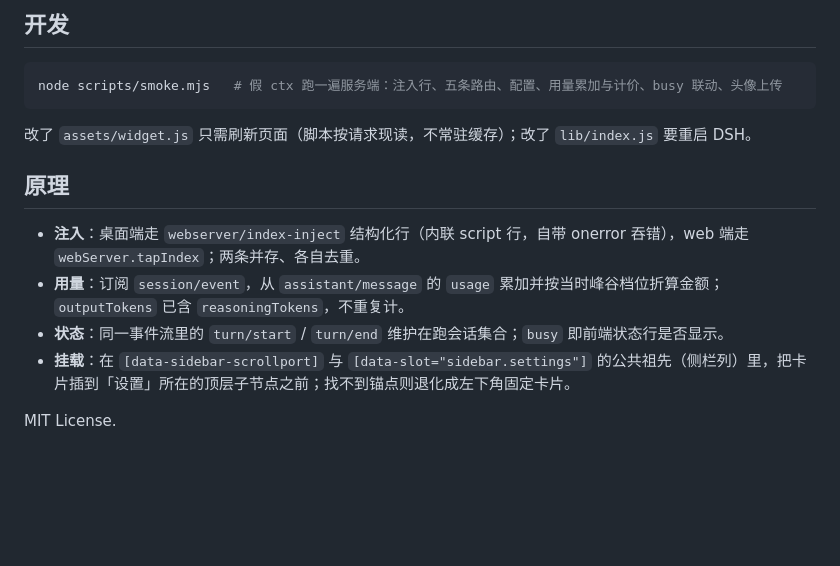
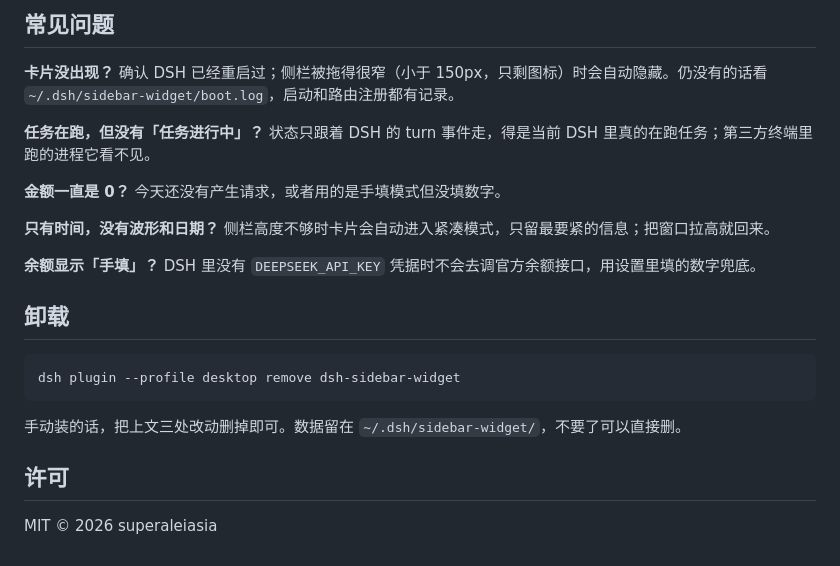
Before and after one commit to superaleiasia/dsh-sidebar-widget, a Markdown page: README.md, the part around one of its changes. Rendered like a GitHub page; blank space fills up the shorter version.

````diff
--- a/README.md
+++ b/README.md
@@ -92,17 +78,29 @@ GitHub 装的是当时 main 的快照，仓库更新后重跑同一条命令即
 
-## 开发
+## 常见问题
+
+**卡片没出现？**
+确认 DSH 已经重启过；侧栏被拖得很窄（小于 150px，只剩图标）时会自动隐藏。仍没有的话看 `~/.dsh/sidebar-widget/boot.log`，启动和路由注册都有记录。
+
+**任务在跑，但没有「任务进行中」？**
+状态只跟着 DSH 的 turn 事件走，得是当前 DSH 里真的在跑任务；第三方终端里跑的进程它看不见。
+
+**金额一直是 0？**
+今天还没有产生请求，或者用的是手填模式但没填数字。
+
+**只有时间，没有波形和日期？**
+侧栏高度不够时卡片会自动进入紧凑模式，只留最要紧的信息；把窗口拉高就回来。
+
+**余额显示「手填」？**
+DSH 里没有 `DEEPSEEK_API_KEY` 凭据时不会去调官方余额接口，用设置里填的数字兜底。
+
+## 卸载
 
 ```bash
-node scripts/smoke.mjs   # 假 ctx 跑一遍服务端：注入行、五条路由、配置、用量累加与计价、busy 联动、头像上传
+dsh plugin --profile desktop remove dsh-sidebar-widget
 ```
 
-改了 `assets/widget.js` 只需刷新页面（脚本按请求现读，不常驻缓存）；改了 `lib/index.js` 要重启 DSH。
+手动装的话，把上文三处改动删掉即可。数据留在 `~/.dsh/sidebar-widget/`，不要了可以直接删。
 
-## 原理
+## 许可
 
-- **注入**：桌面端走 `webserver/index-inject` 结构化行（内联 script 行，自带 onerror 吞错），web 端走 `webServer.tapIndex`；两条并存、各自去重。
-- **用量**：订阅 `session/event`，从 `assistant/message` 的 `usage` 累加并按当时峰谷档位折算金额；`outputTokens` 已含 `reasoningTokens`，不重复计。
-- **状态**：同一事件流里的 `turn/start` / `turn/end` 维护在跑会话集合；`busy` 即前端状态行是否显示。
-- **挂载**：在 `[data-sidebar-scrollport]` 与 `[data-slot="sidebar.settings"]` 的公共祖先（侧栏列）里，把卡片插到「设置」所在的顶层子节点之前；找不到锚点则退化成左下角固定卡片。
-
-MIT License.
+MIT © 2026 superaleiasia
````
Also changed, not shown: other parts of README.md (+50 -64 lines), docs/shot-panel.png (added), docs/shot-peak.png (added), 2 other files.
